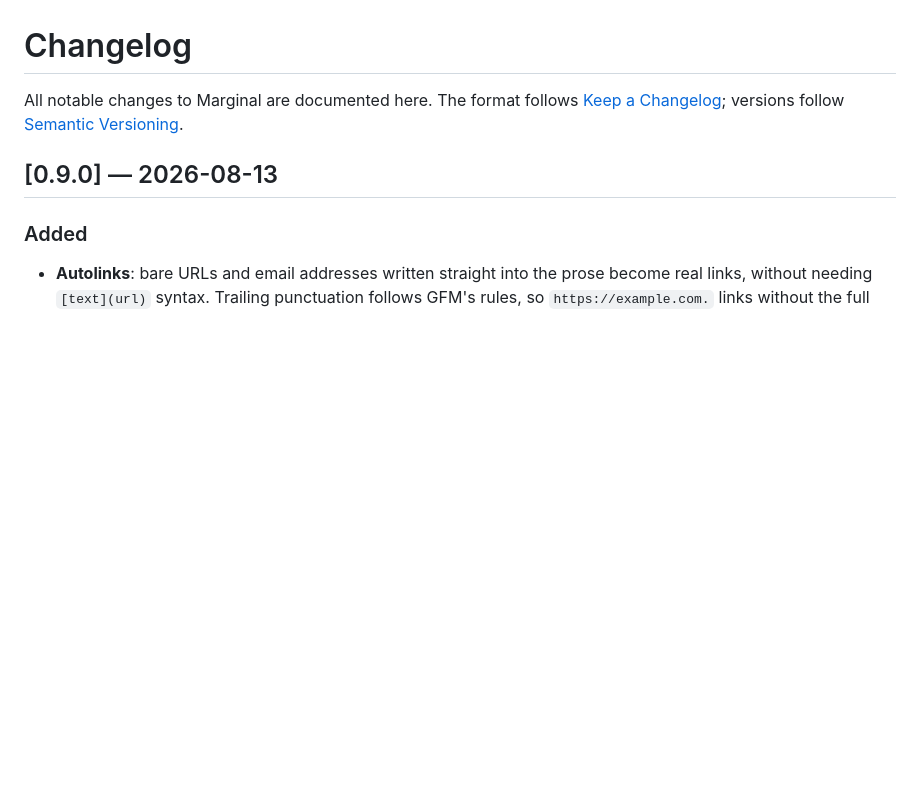
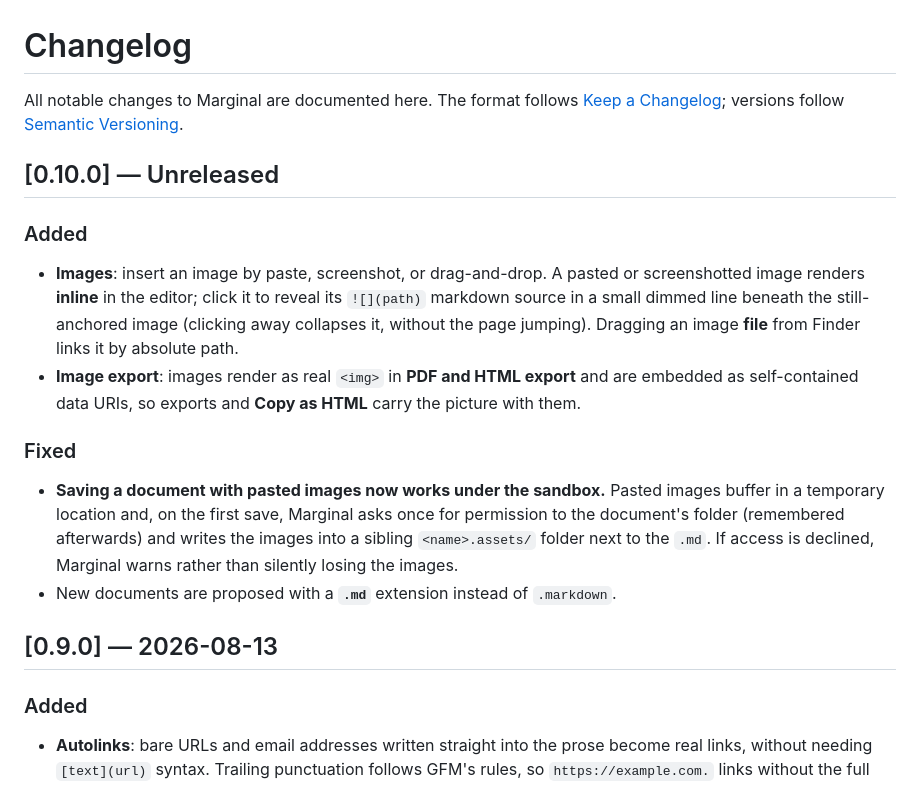
Before and after one commit to jberends/marginal, a Markdown page: CHANGELOG.md, the part around the change. GitHub-like rendering; blank space fills up the shorter version.

Commit message:
docs: changelog for image insertion (0.10.0)
Co-Authored-By: Claude Opus 4.8 <noreply@anthropic.com>

```diff
--- a/CHANGELOG.md
+++ b/CHANGELOG.md
@@ -3,6 +3,25 @@
 All notable changes to Marginal are documented here. The format follows
 [Keep a Changelog](https://keepachangelog.com/en/1.1.0/); versions follow
 [Semantic Versioning](https://semver.org).
+
+## [0.10.0] — Unreleased
+
+### Added
+
+- **Images**: insert an image by paste, screenshot, or drag-and-drop. A pasted or screenshotted
+  image renders **inline** in the editor; click it to reveal its `![](path)` markdown source in a
+  small dimmed line beneath the still-anchored image (clicking away collapses it, without the page
+  jumping). Dragging an image **file** from Finder links it by absolute path.
+- **Image export**: images render as real `<img>` in **PDF and HTML export** and are embedded as
+  self-contained data URIs, so exports and **Copy as HTML** carry the picture with them.
+
+### Fixed
+
+- **Saving a document with pasted images now works under the sandbox.** Pasted images buffer in a
+  temporary location and, on the first save, Marginal asks once for permission to the document's
+  folder (remembered afterwards) and writes the images into a sibling `<name>.assets/` folder next
+  to the `.md`. If access is declined, Marginal warns rather than silently losing the images.
+- New documents are proposed with a **`.md`** extension instead of `.markdown`.
 
 ## [0.9.0] — 2026-08-13
 
```
